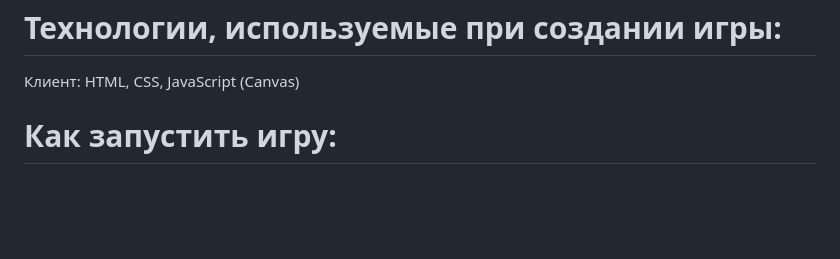
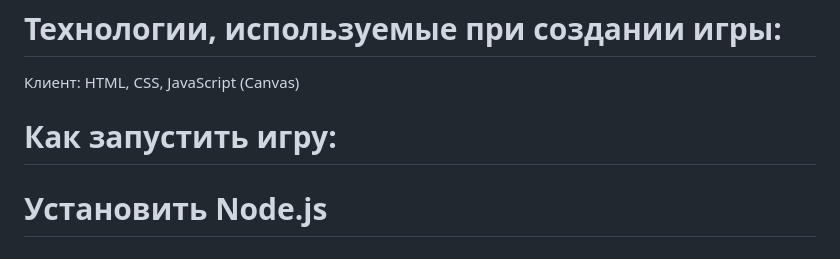
Before and after one commit to kirryashik/archivegame, a Markdown page: README.md, the part around the change. Drawn GitHub-style; blank space fills up the shorter version.

```diff
--- a/README.md
+++ b/README.md
@@ -28,6 +28,7 @@ https://github.com/kirryashik/archivegame/tree/archive-card-game-328216643643701
 Клиент: HTML, CSS, JavaScript (Canvas)
 
 # Как запустить игру:
+# Установить Node.js
 # Установить зависимости (через cmd в папке с файлами игры)
 npm init -y
 npm install ws
```
